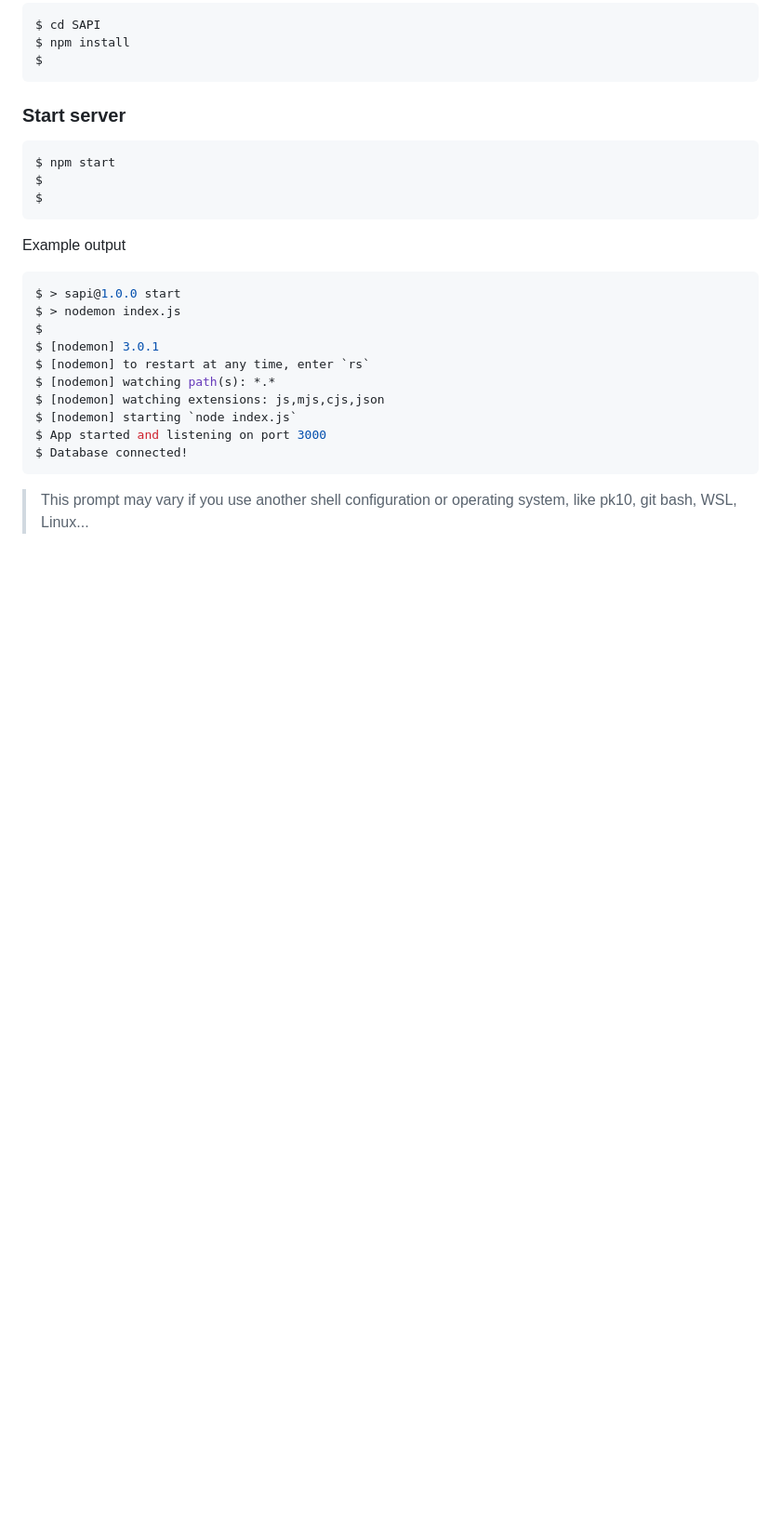
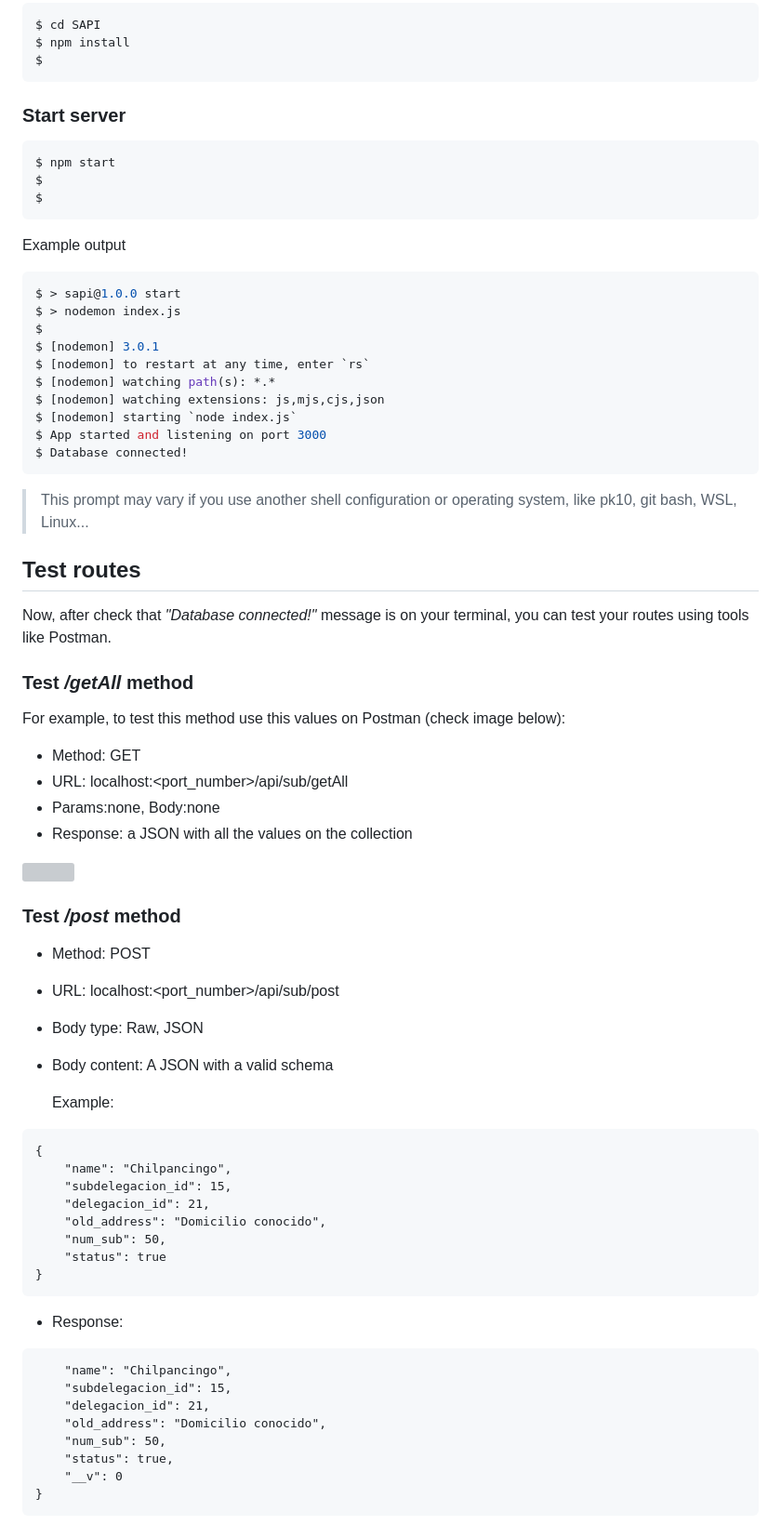
Before and after one commit to FernandoTorresL/SAPI, a Markdown page: README.md, the part around the change printed below. Shown: that part at 93% size. Rendered like a GitHub page; blank space fills up the shorter version; grey boxes are pictures that could not be loaded.

````diff
--- a/README.md
+++ b/README.md
@@ -118,3 +120,47 @@ $ Database connected!
 
 > This prompt may vary if you use another shell configuration or operating system, like pk10, git bash, WSL, Linux...
 
+## Test routes
+
+Now, after check that *"Database connected!"* message is on your terminal, you can test your routes using tools like Postman.
+
+### Test */getAll* method
+
+For example, to test this method use this values on Postman (check image below):
+- Method: GET
+- URL: localhost:<port_number>/api/sub/getAll
+- Params:none, Body:none
+- Response: a JSON with all the values on the collection
+
+<a href="https://imgur.com/0BUqUEP"><img src="https://i.imgur.com/0BUqUEP.png" title="Example Postman image" /></a>
+
+### Test */post* method
+
+- Method: POST
+- URL: localhost:<port_number>/api/sub/post
+- Body type: Raw, JSON
+- Body content: A JSON with a valid schema
+
+  Example:
+```txt
+{
+    "name": "Chilpancingo",
+    "subdelegacion_id": 15,
+    "delegacion_id": 21,
+    "old_address": "Domicilio conocido",
+    "num_sub": 50,
+    "status": true
+}
+```
+- Response:
+``` {
+    "name": "Chilpancingo",
+    "subdelegacion_id": 15,
+    "delegacion_id": 21,
+    "old_address": "Domicilio conocido",
+    "num_sub": 50,
+    "status": true,
+    "__v": 0
+}
+```
+
````
Also changed, not shown: other parts of README.md (+54 -4 lines).
